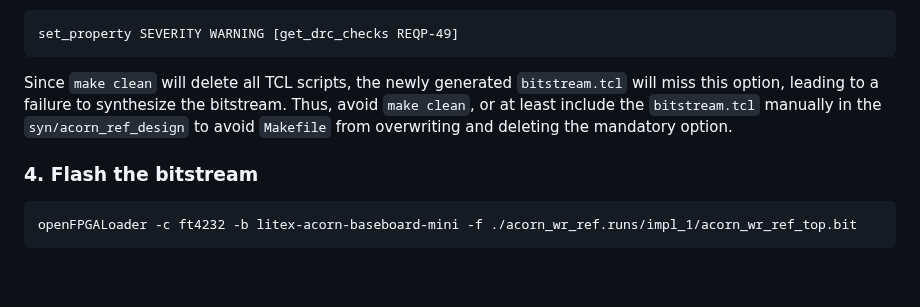
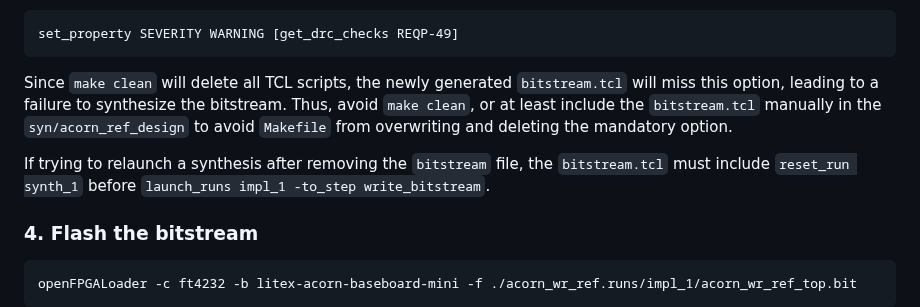
Before and after one commit to oscimp/wr_acorn, a Markdown page: patch/README.md, the part around the change. GitHub-like rendering; blank space fills up the shorter version.

````diff
--- a/patch/README.md
+++ b/patch/README.md
@@ -74,6 +74,8 @@ Since ``make clean`` will delete all TCL scripts, the newly generated ``bitstrea
 to synthesize the bitstream. Thus, avoid ``make clean``, or at least include the ``bitstream.tcl`` manually in the ``syn/acorn_ref_design``
 to avoid ``Makefile`` from overwriting and deleting the mandatory option.
 
+If trying to relaunch a synthesis after removing the ``bitstream`` file, the ``bitstream.tcl`` must include ``reset_run synth_1`` before ``launch_runs impl_1 -to_step write_bitstream``.
+
 ### 4. Flash the bitstream
 ```sh
 openFPGALoader -c ft4232 -b litex-acorn-baseboard-mini -f ./acorn_wr_ref.runs/impl_1/acorn_wr_ref_top.bit
````
